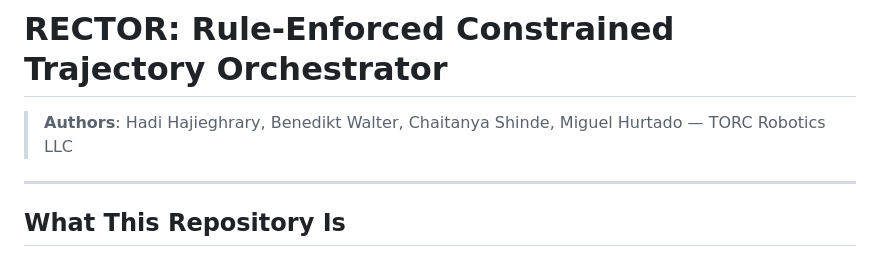
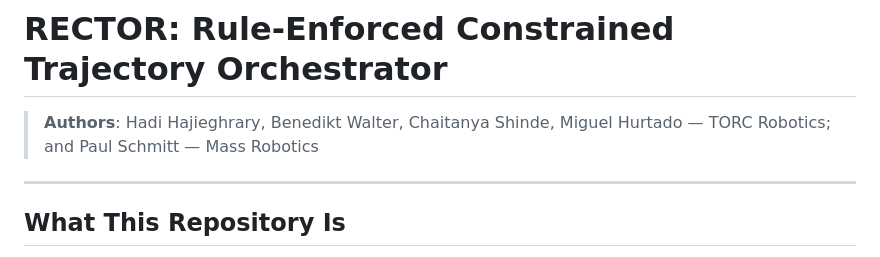
Before and after one commit to Hadi-Hajieghrary/RECTOR, a Markdown page: README.md, the part around the change. Rendered like a GitHub page.

Commit message:
Update authors section in README.md

```diff
--- a/README.md
+++ b/README.md
@@ -1,6 +1,6 @@
 # RECTOR: Rule-Enforced Constrained Trajectory Orchestrator
 
-> **Authors**: Hadi Hajieghrary, Benedikt Walter, Chaitanya Shinde, Miguel Hurtado — TORC Robotics LLC
+> **Authors**: Hadi Hajieghrary, Benedikt Walter, Chaitanya Shinde, Miguel Hurtado — TORC Robotics; and Paul Schmitt — Mass Robotics
 
 ---
 
```
